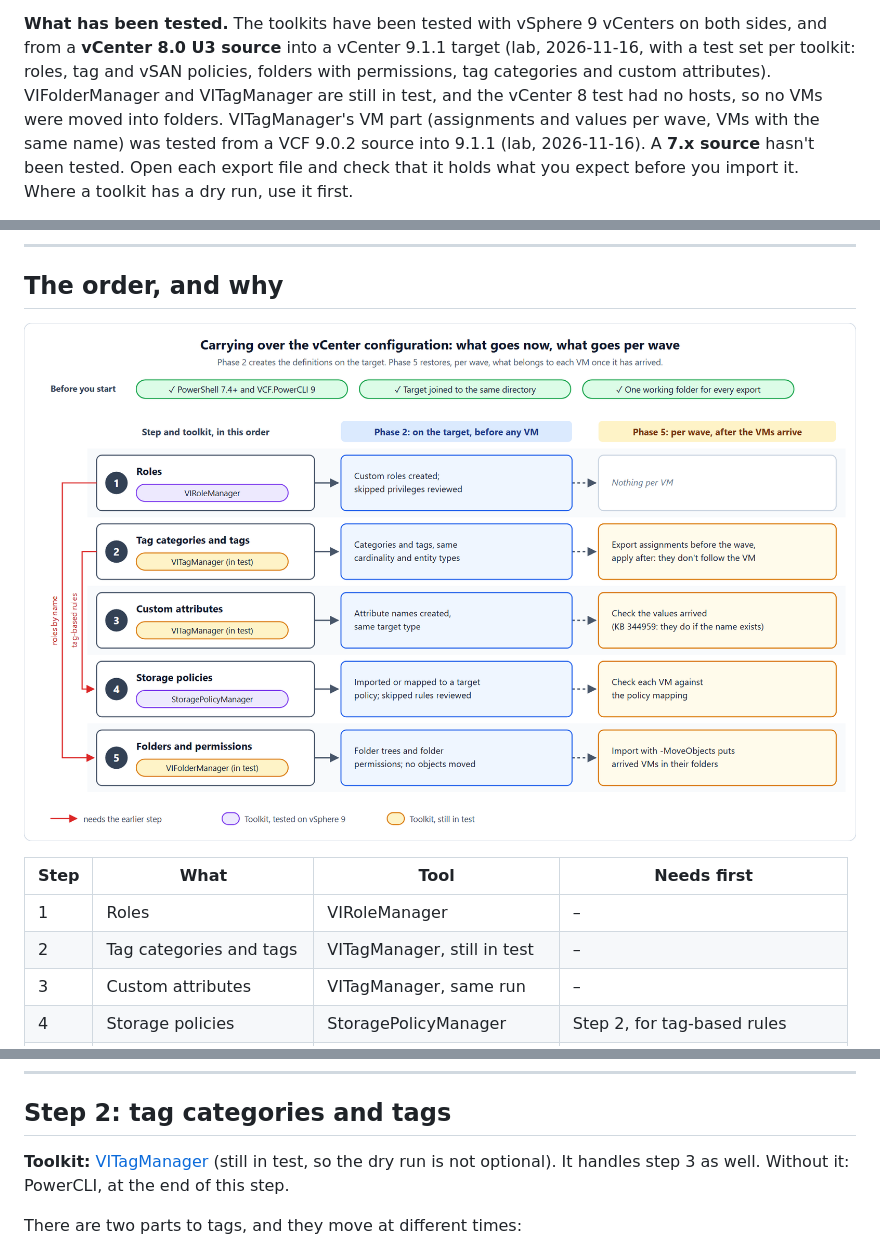
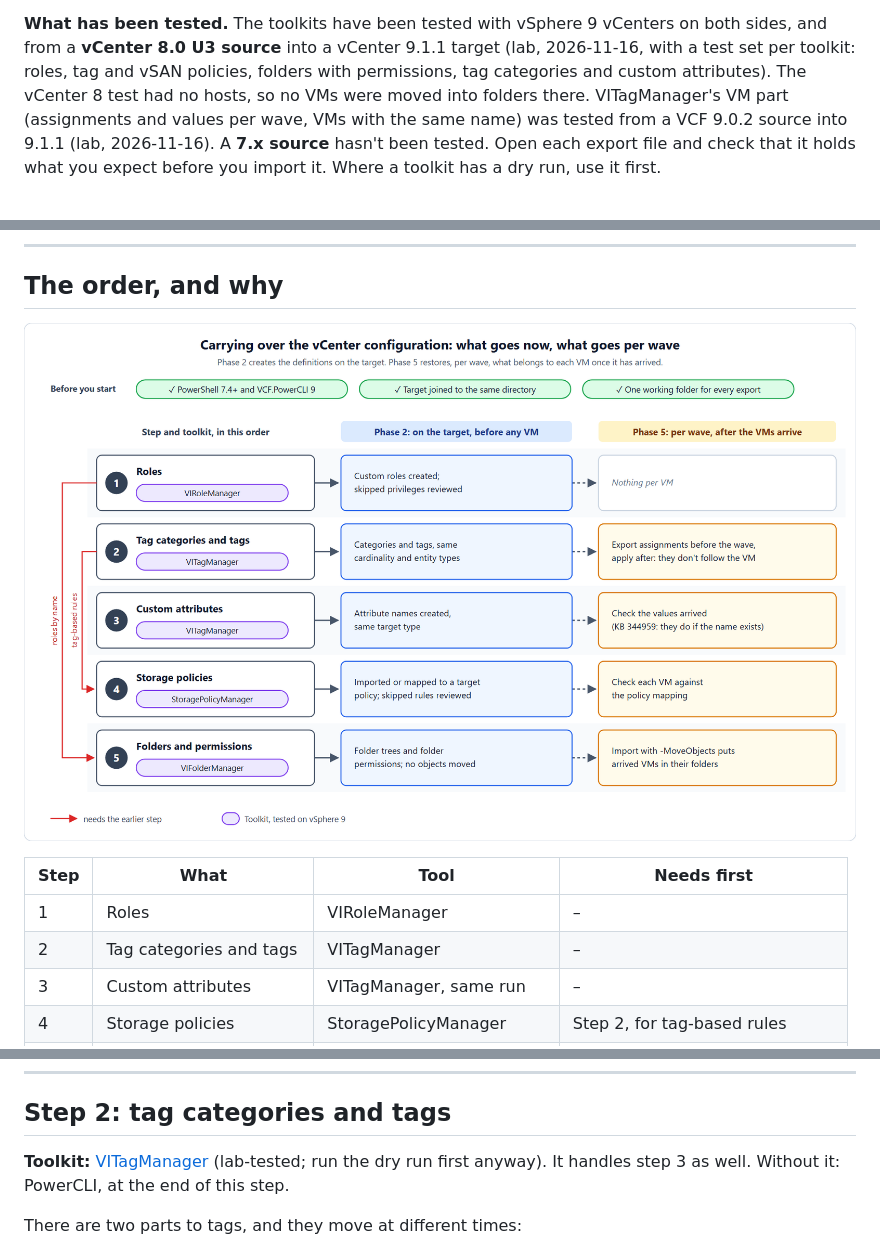
Before and after one commit to pauldiee/VCFUpgradeGuide, a Markdown page: docs/30-carry-over-vcenter-configuration.md, 3 parts joined by grey strips. Rendered like a GitHub page; pictures changed too: docs/images/vcenter-config/order.png.

```diff
--- a/docs/30-carry-over-vcenter-configuration.md
+++ b/docs/30-carry-over-vcenter-configuration.md
@@ -87,8 +90,8 @@ StoragePolicyManager and VIFolderManager are written by Paul van Dieen, the auth
 vCenters on both sides, and from a **vCenter 8.0 U3 source** into a
 vCenter 9.1.1 target (lab, 2026-11-16, with a test set per toolkit: roles,
 tag and vSAN policies, folders with permissions, tag categories and
-custom attributes). VIFolderManager and VITagManager are still in test,
-and the vCenter 8 test had no hosts, so no VMs were moved into folders.
+custom attributes). The vCenter 8 test had no hosts, so no VMs were
+moved into folders there.
 VITagManager's VM part (assignments and values per wave, VMs with the
 same name) was tested from a VCF 9.0.2 source into 9.1.1 (lab,
 2026-11-16). A **7.x source** hasn't been tested. Open each export file
@@ -113,12 +116,12 @@ toolkit has a dry run, use it first.
 
 ## The order, and why
 
-![Carrying over the vCenter configuration in five steps. Before you start: PowerShell 7.4 or later with VCF.PowerCLI 9, the target joined to the same directory, one working folder. Step 1, roles with VIRoleManager: in phase 2 custom roles created and skipped privileges reviewed; nothing per VM. Step 2, tag categories and tags with VITagManager, still in test: in phase 2 categories and tags with the same cardinality and entity types; in phase 5 export assignments before each wave and apply them after, because they don't follow the VM. Step 3, custom attributes, same toolkit: in phase 2 attribute names with the same target type; in phase 5 check that the values arrived. Step 4, storage policies with StoragePolicyManager: in phase 2 imported or mapped, skipped rules reviewed; in phase 5 check each VM against the policy mapping. Step 5, folders and permissions with VIFolderManager, still in test: in phase 2 folder trees and folder permissions without moving objects; in phase 5 an import with -MoveObjects puts arrived VMs in their folders. Folder permissions need the roles from step 1; tag-based storage policy rules need the tags from step 2.](images/vcenter-config/order.png)
+![Carrying over the vCenter configuration in five steps. Before you start: PowerShell 7.4 or later with VCF.PowerCLI 9, the target joined to the same directory, one working folder. Step 1, roles with VIRoleManager: in phase 2 custom roles created and skipped privileges reviewed; nothing per VM. Step 2, tag categories and tags with VITagManager: in phase 2 categories and tags with the same cardinality and entity types; in phase 5 export assignments before each wave and apply them after, because they don't follow the VM. Step 3, custom attributes, same toolkit: in phase 2 attribute names with the same target type; in phase 5 check that the values arrived. Step 4, storage policies with StoragePolicyManager: in phase 2 imported or mapped, skipped rules reviewed; in phase 5 check each VM against the policy mapping. Step 5, folders and permissions with VIFolderManager: in phase 2 folder trees and folder permissions without moving objects; in phase 5 an import with -MoveObjects puts arrived VMs in their folders. Folder permissions need the roles from step 1; tag-based storage policy rules need the tags from step 2.](images/vcenter-config/order.png)
 
 | Step | What | Tool | Needs first |
 | --- | --- | --- | --- |
 | 1 | Roles | VIRoleManager | – |
-| 2 | Tag categories and tags | VITagManager, still in test | – |
+| 2 | Tag categories and tags | VITagManager | – |
 | 3 | Custom attributes | VITagManager, same run | – |
 | 4 | Storage policies | StoragePolicyManager | Step 2, for tag-based rules |
 | 5 | Folders and permissions | VIFolderManager, PowerCLI | Step 1 and the target's directory |
@@ -215,8 +218,8 @@ privilege whether that's acceptable.
 
 ## Step 2: tag categories and tags
 
-**Toolkit:** [VITagManager](https://github.com/pauldiee/VITagManager) (still in test, so the dry run is not
-optional). It handles step 3 as well. Without it: PowerCLI, at the end of
+**Toolkit:** [VITagManager](https://github.com/pauldiee/VITagManager) (lab-tested; run the dry run
+first anyway). It handles step 3 as well. Without it: PowerCLI, at the end of
 this step.
 
 There are two parts to tags, and they move at different times:
```
Also changed, not shown: other parts of docs/30-carry-over-vcenter-configuration.md (+6 -3 lines), CHANGELOG.md (+13 -3 lines), docs/29-side-by-side-migration.md (+64 -9 lines), docs/images/side-by-side-migration/phases.png, 2 other files.
